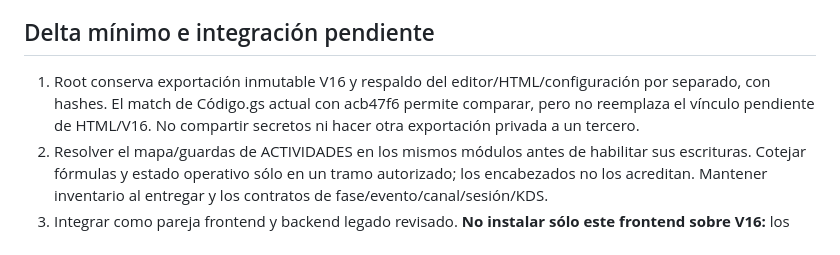
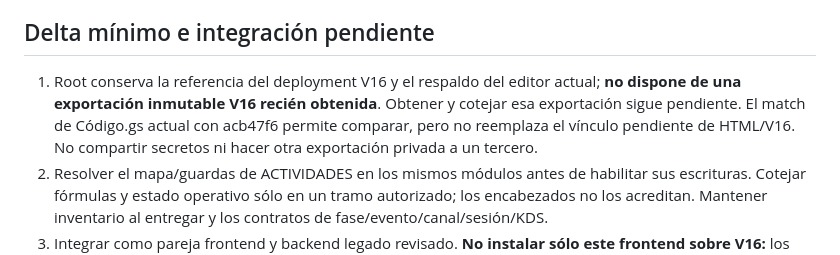
Before and after one commit to SadoTechMX/Admin-Domus, a Markdown page: docs/MASTER_INTEGRATION_20261106.md, the part around the change. GitHub-like rendering.

Commit message:
docs: clarify missing immutable V16 export [skip ci]

```diff
--- a/docs/MASTER_INTEGRATION_20261106.md
+++ b/docs/MASTER_INTEGRATION_20261106.md
@@ -55,7 +55,7 @@ Las suites se solapan; no son certificación operativa, prueba de Google ni de h
 
 ## Delta mínimo e integración pendiente
 
-1. Root conserva exportación inmutable V16 y respaldo del editor/HTML/configuración por separado, con hashes. El match de Código.gs actual con acb47f6 permite comparar, pero no reemplaza el vínculo pendiente de HTML/V16. No compartir secretos ni hacer otra exportación privada a un tercero.
+1. Root conserva la referencia del deployment V16 y el respaldo del editor actual; **no dispone de una exportación inmutable V16 recién obtenida**. Obtener y cotejar esa exportación sigue pendiente. El match de Código.gs actual con acb47f6 permite comparar, pero no reemplaza el vínculo pendiente de HTML/V16. No compartir secretos ni hacer otra exportación privada a un tercero.
 2. Resolver el mapa/guardas de ACTIVIDADES en los mismos módulos antes de habilitar sus escrituras. Cotejar fórmulas y estado operativo sólo en un tramo autorizado; los encabezados no los acreditan. Mantener inventario al entregar y los contratos de fase/evento/canal/sesión/KDS.
 3. Integrar como pareja frontend y backend legado revisado. **No instalar sólo este frontend sobre V16:** los ACK viejos omiten campos y se conservarían como inciertos. Tampoco copiar sólo POS/Idempotency: dependen de Data/Schema, Auth/Api, Payments/Accounts y rutas KDS/Access/Events. El bundle generado agrupa ese conjunto; no se debe reemplazar ciegamente por ser un único archivo. Conservar sólo los cambios compatibles tras cerrar schema/cutover; nunca introducir IntegratedStore.
 4. Antes de instalar, inventariar y conciliar intenciones/recibos pendientes, conservar IDs/cuerpos y cerrar clientes antiguos. Validar el conjunto en el staging canónico existente, mismo código y esquema representativo, con autorización y sin ventas ficticias productivas. Evidencia de Google, rendimiento y hardware sigue pendiente. Este tramo no autoriza nuevas pruebas Google.
```
